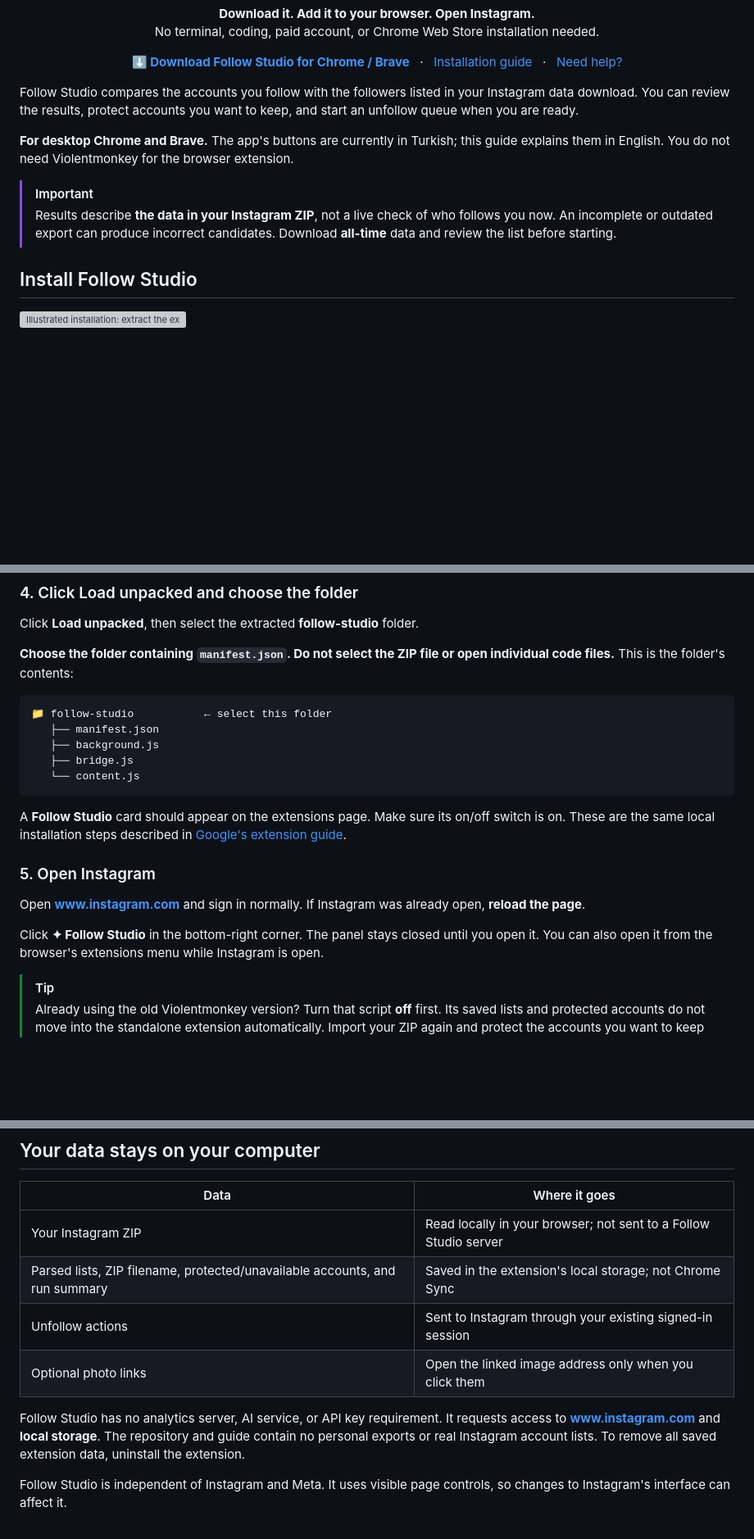
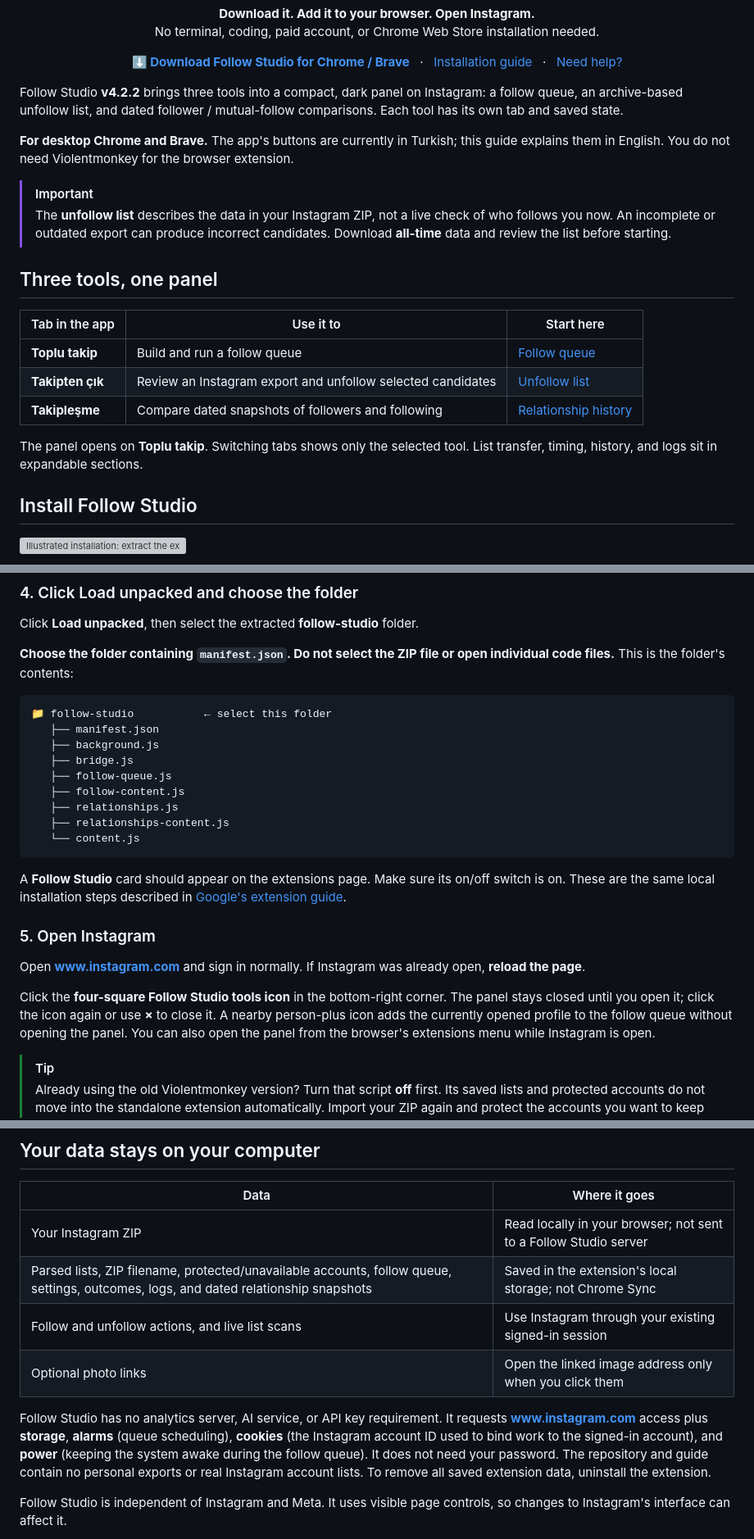
Before and after one commit to kakcil/instagram-follow-studio, a Markdown page: README.md, 3 parts joined by grey strips. Shown at 82% size. Rendered like a GitHub page; blank space fills up the shorter version; grey boxes are pictures that could not be loaded.

````diff
--- a/README.md
+++ b/README.md
@@ -15,12 +15,22 @@
   <a href="#need-help">Need help?</a>
 </p>
 
-Follow Studio compares the accounts you follow with the followers listed in your Instagram data download. You can review the results, protect accounts you want to keep, and start an unfollow queue when you are ready.
+Follow Studio **v4.2.2** brings three tools into a compact, dark panel on Instagram: a follow queue, an archive-based unfollow list, and dated follower / mutual-follow comparisons. Each tool has its own tab and saved state.
 
 **For desktop Chrome and Brave.** The app's buttons are currently in Turkish; this guide explains them in English. You do not need Violentmonkey for the browser extension.
 
 > [!IMPORTANT]
-> Results describe **the data in your Instagram ZIP**, not a live check of who follows you now. An incomplete or outdated export can produce incorrect candidates. Download **all-time** data and review the list before starting.
+> The **unfollow list** describes the data in your Instagram ZIP, not a live check of who follows you now. An incomplete or outdated export can produce incorrect candidates. Download **all-time** data and review the list before starting.
+
+## Three tools, one panel
+
+| Tab in the app | Use it to | Start here |
+| --- | --- | --- |
+| **Toplu takip** | Build and run a follow queue | [Follow queue](#build-a-follow-queue) |
+| **Takipten çık** | Review an Instagram export and unfollow selected candidates | [Unfollow list](#open-your-list-and-review-it) |
+| **Takipleşme** | Compare dated snapshots of followers and following | [Relationship history](#track-follower-and-mutual-follow-changes) |
+
+The panel opens on **Toplu takip**. Switching tabs shows only the selected tool. List transfer, timing, history, and logs sit in expandable sections.
 
 ## Install Follow Studio
 
@@ -59,6 +69,10 @@ Click **Load unpacked**, then select the extracted **follow-studio** folder.
    ├── manifest.json
    ├── background.js
    ├── bridge.js
+   ├── follow-queue.js
+   ├── follow-content.js
+   ├── relationships.js
+   ├── relationships-content.js
    └── content.js
 ```
 
@@ -68,7 +82,7 @@ A **Follow Studio** card should appear on the extensions page. Make sure its on/
 
 Open **[www.instagram.com](https://www.instagram.com/)** and sign in normally. If Instagram was already open, **reload the page**.
 
-Click **✦ Follow Studio** in the bottom-right corner. The panel stays closed until you open it. You can also open it from the browser's extensions menu while Instagram is open.
+Click the **four-square Follow Studio tools icon** in the bottom-right corner. The panel stays closed until you open it; click the icon again or use **×** to close it. A nearby person-plus icon adds the currently opened profile to the follow queue without opening the panel. You can also open the panel from the browser's extensions menu while Instagram is open.
 
 > [!TIP]
 > Already using the old Violentmonkey version? Turn that script **off** first. Its saved lists and protected accounts do not move into the standalone extension automatically. Import your ZIP again and protect the accounts you want to keep before starting.
@@ -170,11 +219,11 @@ Avoid removing and reinstalling the extension when updating: removal can delete
 | Data | Where it goes |
 | --- | --- |
 | Your Instagram ZIP | Read locally in your browser; not sent to a Follow Studio server |
-| Parsed lists, ZIP filename, protected/unavailable accounts, and run summary | Saved in the extension's local storage; not Chrome Sync |
-| Unfollow actions | Sent to Instagram through your existing signed-in session |
+| Parsed lists, ZIP filename, protected/unavailable accounts, follow queue, settings, outcomes, logs, and dated relationship snapshots | Saved in the extension's local storage; not Chrome Sync |
+| Follow and unfollow actions, and live list scans | Use Instagram through your existing signed-in session |
 | Optional photo links | Open the linked image address only when you click them |
 
-Follow Studio has no analytics server, AI service, or API key requirement. It requests access to **www.instagram.com** and **local storage**. The repository and guide contain no personal exports or real Instagram account lists. To remove all saved extension data, uninstall the extension.
+Follow Studio has no analytics server, AI service, or API key requirement. It requests **www.instagram.com** access plus **storage**, **alarms** (queue scheduling), **cookies** (the Instagram account ID used to bind work to the signed-in account), and **power** (keeping the system awake during the follow queue). It does not need your password. The repository and guide contain no personal exports or real Instagram account lists. To remove all saved extension data, uninstall the extension.
 
 Follow Studio is independent of Instagram and Meta. It uses visible page controls, so changes to Instagram's interface can affect it.
 
````
Also changed, not shown: other parts of README.md (+41 -6 lines), docs/assets/panel-follow.png (added), docs/assets/panel-relationships.png (added), docs/assets/panel.png, 2 other files.
